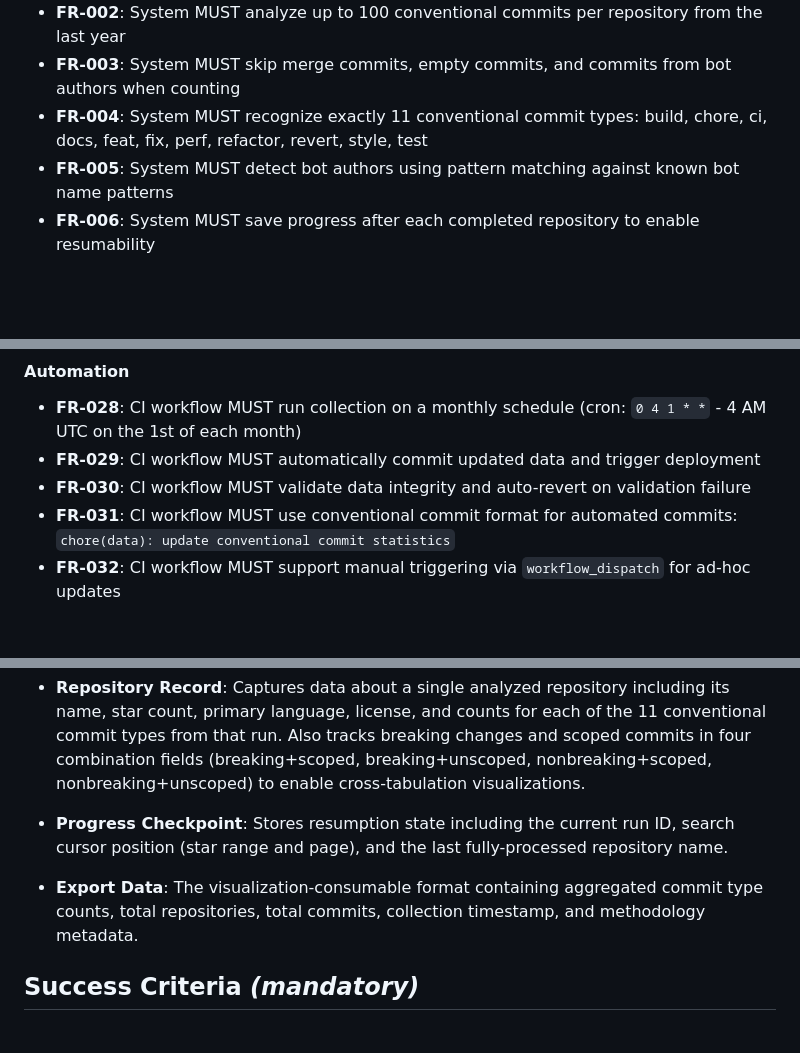
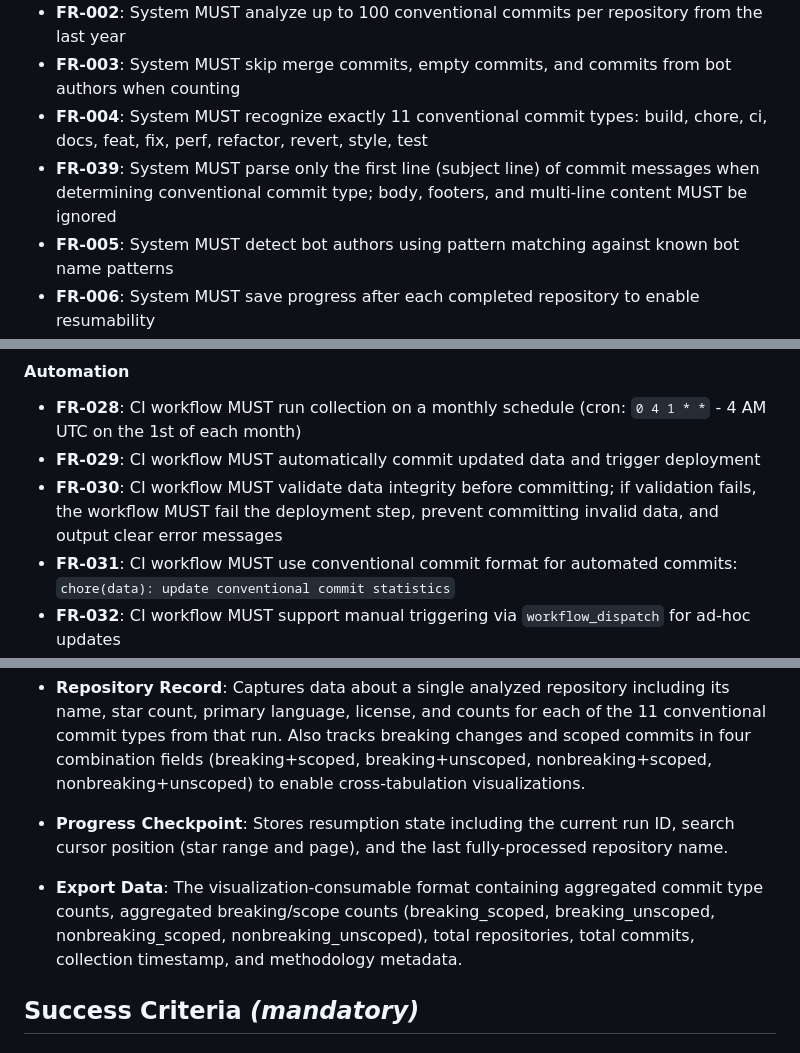
Before and after one commit to michen00/github-conventional-commit-stats, a Markdown page: specs/001-initial-implementation/spec.md, 3 parts joined by grey strips. Drawn GitHub-style; blank space fills up the shorter version.

```diff
--- a/specs/001-initial-implementation/spec.md
+++ b/specs/001-initial-implementation/spec.md
@@ -113,6 +123,7 @@ The system automatically runs the collection, export, and deployment pipeline mo
 - **FR-002**: System MUST analyze up to 100 conventional commits per repository from the last year
 - **FR-003**: System MUST skip merge commits, empty commits, and commits from bot authors when counting
 - **FR-004**: System MUST recognize exactly 11 conventional commit types: build, chore, ci, docs, feat, fix, perf, refactor, revert, style, test
+- **FR-039**: System MUST parse only the first line (subject line) of commit messages when determining conventional commit type; body, footers, and multi-line content MUST be ignored
 - **FR-005**: System MUST detect bot authors using pattern matching against known bot name patterns
 - **FR-006**: System MUST save progress after each completed repository to enable resumability
 - **FR-007**: System MUST support graceful interruption (SIGINT/SIGTERM) without losing progress
@@ -160,7 +173,7 @@ The system automatically runs the collection, export, and deployment pipeline mo
 
 - **FR-028**: CI workflow MUST run collection on a monthly schedule (cron: `0 4 1 * *` - 4 AM UTC on the 1st of each month)
 - **FR-029**: CI workflow MUST automatically commit updated data and trigger deployment
-- **FR-030**: CI workflow MUST validate data integrity and auto-revert on validation failure
+- **FR-030**: CI workflow MUST validate data integrity before committing; if validation fails, the workflow MUST fail the deployment step, prevent committing invalid data, and output clear error messages
 - **FR-031**: CI workflow MUST use conventional commit format for automated commits: `chore(data): update conventional commit statistics`
 - **FR-032**: CI workflow MUST support manual triggering via `workflow_dispatch` for ad-hoc updates
 
@@ -172,7 +185,7 @@ The system automatically runs the collection, export, and deployment pipeline mo
 
 - **Progress Checkpoint**: Stores resumption state including the current run ID, search cursor position (star range and page), and the last fully-processed repository name.
 
-- **Export Data**: The visualization-consumable format containing aggregated commit type counts, total repositories, total commits, collection timestamp, and methodology metadata.
+- **Export Data**: The visualization-consumable format containing aggregated commit type counts, aggregated breaking/scope counts (breaking_scoped, breaking_unscoped, nonbreaking_scoped, nonbreaking_unscoped), total repositories, total commits, collection timestamp, and methodology metadata.
 
 ## Success Criteria _(mandatory)_
 
```
Also changed, not shown: other parts of specs/001-initial-implementation/spec.md (+14 -2 lines), specs/001-initial-implementation/data-model.md (+21 -9 lines), specs/001-initial-implementation/plan.md (+34 -49 lines).
